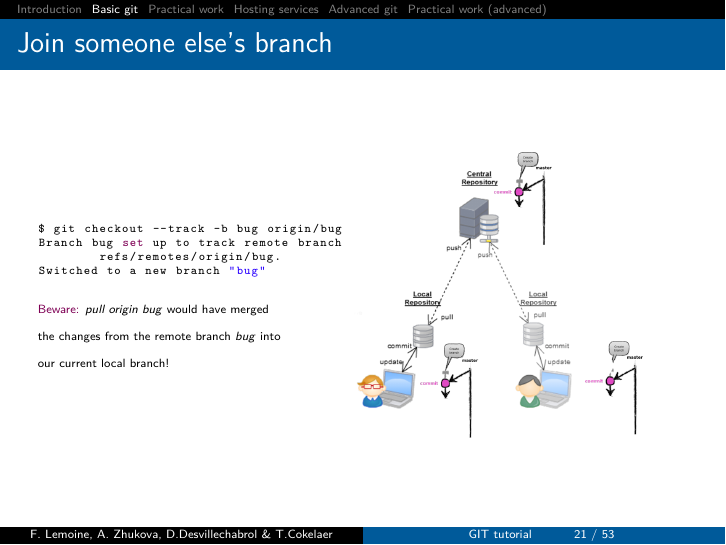
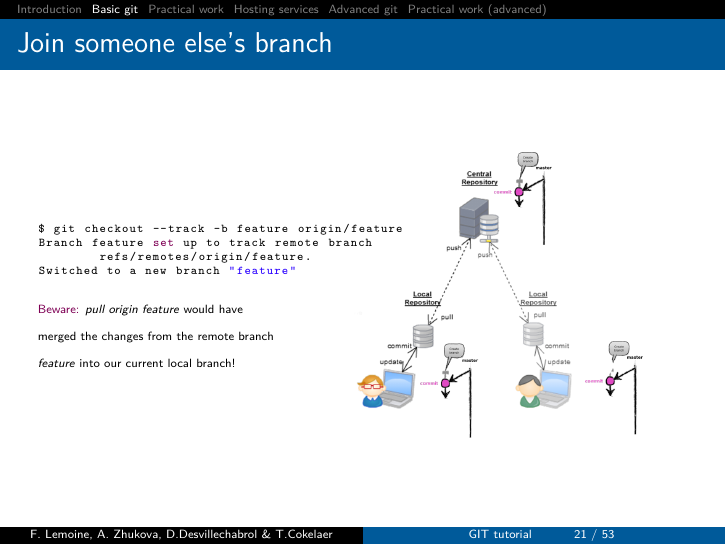
Before and after one commit to C3BI-pasteur-fr/tutorials, LaTeX slides (git/slides.tex, which reads git/basic_git.tex): page 46 of 103. Compiled offline with pdfLaTeX.

Commit message:
Fixed the branch name in several-users-working-on-a-branch case

```diff
--- a/git/basic_git.tex
+++ b/git/basic_git.tex
@@ -334,14 +334,14 @@ $ git push origin feature
 \begin{columns}
 	\begin{column}{0.4\textwidth}
 	\begin{lstlisting}
-$ git checkout --track -b bug origin/bug
-Branch bug set up to track remote branch
-	refs/remotes/origin/bug.
-Switched to a new branch "bug"
+$ git checkout --track -b feature origin/feature
+Branch feature set up to track remote branch
+	refs/remotes/origin/feature.
+Switched to a new branch "feature"
 	\end{lstlisting}
 	\visible<2->{
 	\begin{tiny}
-	{\color{eclipsePurple} Beware:} \textit{pull origin bug} would have merged the changes from the remote branch \textit{bug} into our current local branch!
+	{\color{eclipsePurple} Beware:} \textit{pull origin feature} would have merged the changes from the remote branch \textit{feature} into our current local branch!
 	\end{tiny}
 	}
 	\end{column}
```
Also changed, not shown: git/basic_git.tex (4 more changed lines).
